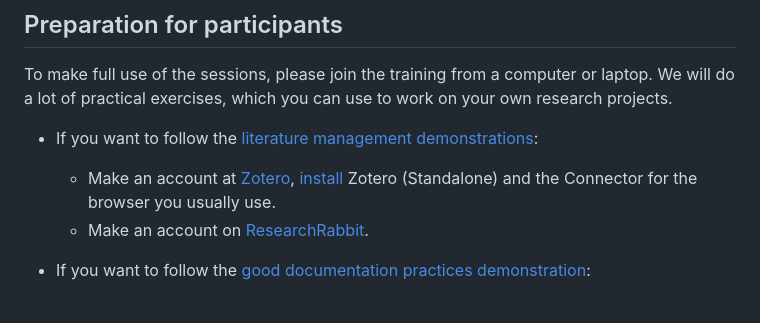
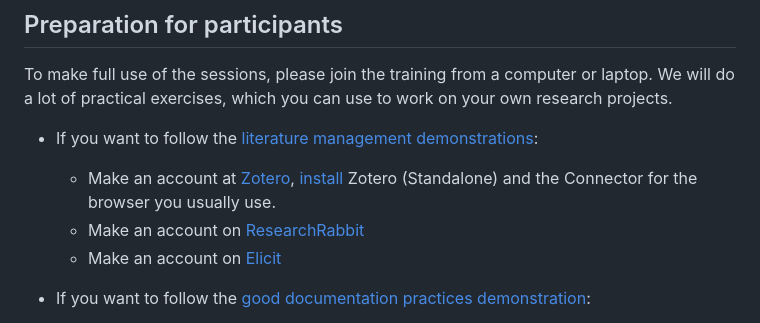
Before and after one commit to hannahmetzler/digital_tools_research, a Markdown page: README.md, the part around the change. Drawn GitHub-style.

```diff
--- a/README.md
+++ b/README.md
@@ -56,7 +56,8 @@ To make full use of the sessions, please join the training from a computer or la
 
 * If you want to follow the [literature management demonstrations](https://hannahmetzler.github.io/digital_tools_research/04_literature/index.html#1):
     * Make an account at [Zotero](https://www.zotero.org/), [install](https://www.zotero.org/download/) Zotero (Standalone) and the Connector for the browser you usually use.
-    * Make an account on [ResearchRabbit](https://researchrabbitapp.com).
+    * Make an account on [ResearchRabbit](https://researchrabbitapp.com)
+    * Make an account on [Elicit](https://elicit.com)
 
 * If you want to follow the [good documentation practices demonstration](https://hannahmetzler.github.io/digital_tools_research/05_documentation/slides/index.html):
     * Make an account on [OSF](https://osf.io/) (Open Science Framework) OR make an account on [GitHub](https://github.com/) (alternatively: if your institution hosts a GitLab instance, make an account there).
```
